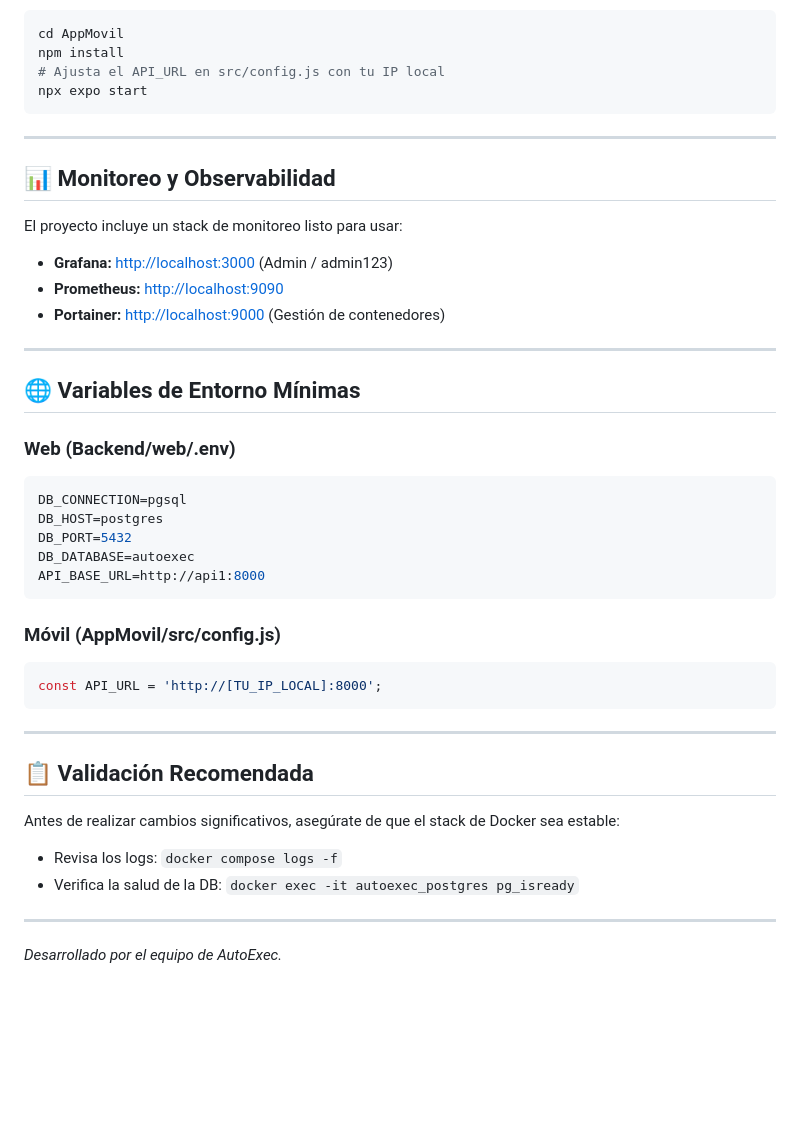
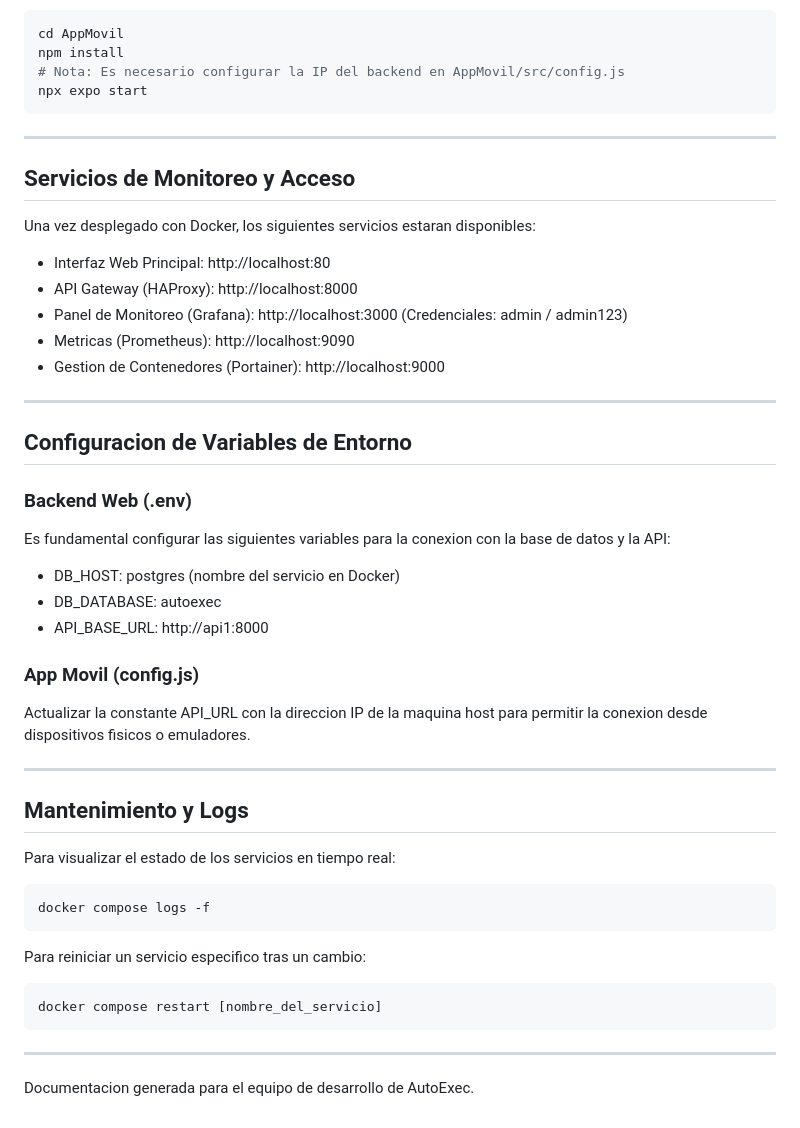
Before and after one commit to IsaacAlvSil/AutoExec, a Markdown page: README.md, the part around one of its changes. Drawn GitHub-style; blank space fills up the shorter version.

````diff
--- a/README.md
+++ b/README.md
@@ -83,45 +85,48 @@ Ubicado en `AppMovil/`.
 ```bash
 cd AppMovil
 npm install
-# Ajusta el API_URL en src/config.js con tu IP local
+# Nota: Es necesario configurar la IP del backend en AppMovil/src/config.js
 npx expo start
 ```
 
 ---
 
-## 📊 Monitoreo y Observabilidad
+## Servicios de Monitoreo y Acceso
 
-El proyecto incluye un stack de monitoreo listo para usar:
+Una vez desplegado con Docker, los siguientes servicios estaran disponibles:
 
-- **Grafana:** [http://localhost:3000](http://localhost:3000) (Admin / admin123)
-- **Prometheus:** [http://localhost:9090](http://localhost:9090)
-- **Portainer:** [http://localhost:9000](http://localhost:9000) (Gestión de contenedores)
+- Interfaz Web Principal: http://localhost:80
+- API Gateway (HAProxy): http://localhost:8000
+- Panel de Monitoreo (Grafana): http://localhost:3000 (Credenciales: admin / admin123)
+- Metricas (Prometheus): http://localhost:9090
+- Gestion de Contenedores (Portainer): http://localhost:9000
 
 ---
 
-## 🌐 Variables de Entorno Mínimas
+## Configuracion de Variables de Entorno
 
-### Web (Backend/web/.env)
-```env
-DB_CONNECTION=pgsql
-DB_HOST=postgres
-DB_PORT=5432
-DB_DATABASE=autoexec
-API_BASE_URL=http://api1:8000
+### Backend Web (.env)
+Es fundamental configurar las siguientes variables para la conexion con la base de datos y la API:
+- DB_HOST: postgres (nombre del servicio en Docker)
+- DB_DATABASE: autoexec
+- API_BASE_URL: http://api1:8000
+
+### App Movil (config.js)
+Actualizar la constante API_URL con la direccion IP de la maquina host para permitir la conexion desde dispositivos fisicos o emuladores.
+
+---
+
+## Mantenimiento y Logs
+
+Para visualizar el estado de los servicios en tiempo real:
+```bash
+docker compose logs -f
 ```
 
-### Móvil (AppMovil/src/config.js)
-```javascript
-const API_URL = 'http://[TU_IP_LOCAL]:8000';
+Para reiniciar un servicio especifico tras un cambio:
+```bash
+docker compose restart [nombre_del_servicio]
 ```
 
 ---
-
-## 📋 Validación Recomendada
-
-Antes de realizar cambios significativos, asegúrate de que el stack de Docker sea estable:
-- Revisa los logs: `docker compose logs -f`
-- Verifica la salud de la DB: `docker exec -it autoexec_postgres pg_isready`
-
----
-*Desarrollado por el equipo de AutoExec.*
+Documentacion generada para el equipo de desarrollo de AutoExec.
````
Also changed, not shown: other parts of README.md (+44 -42 lines).
